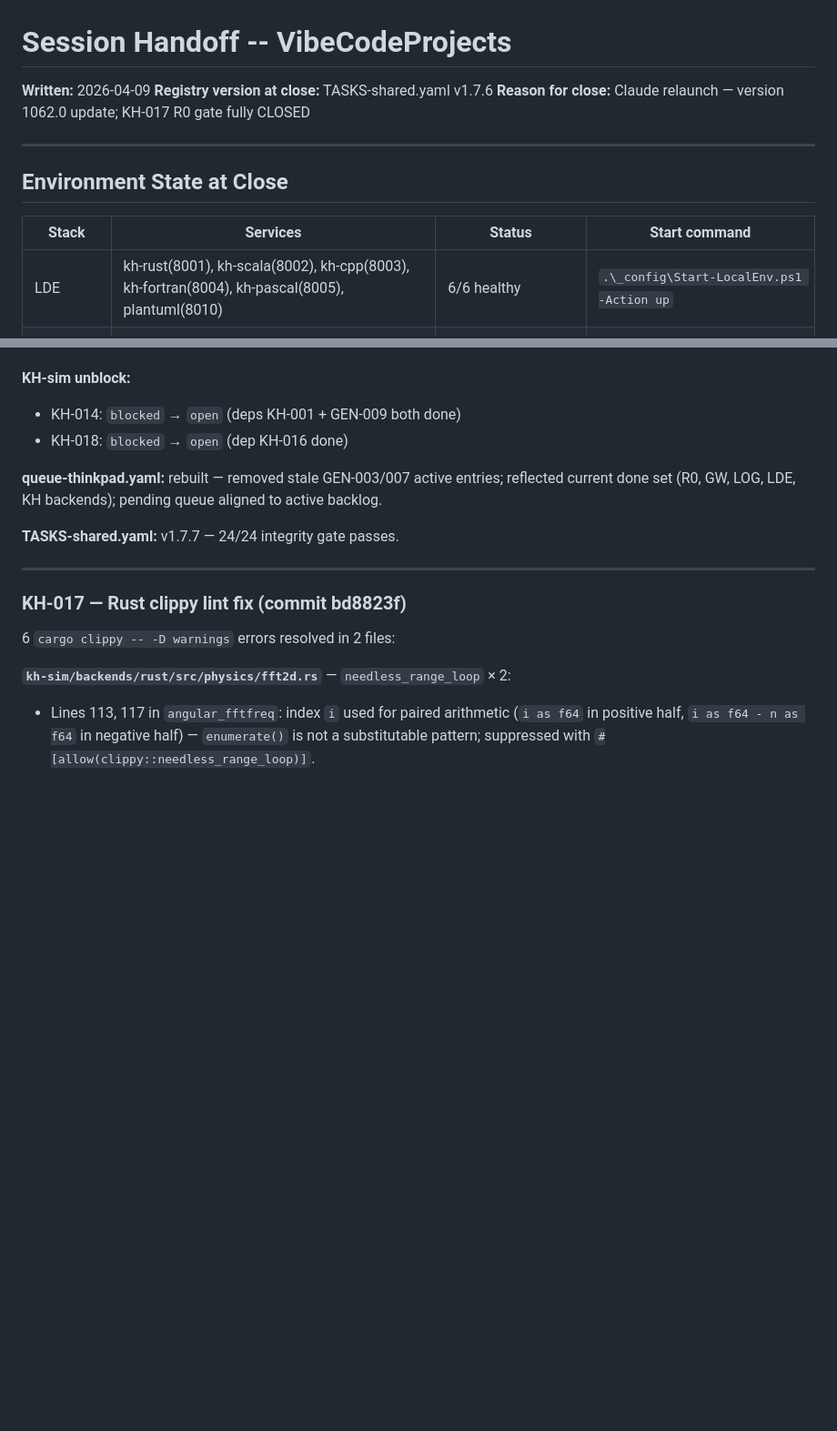
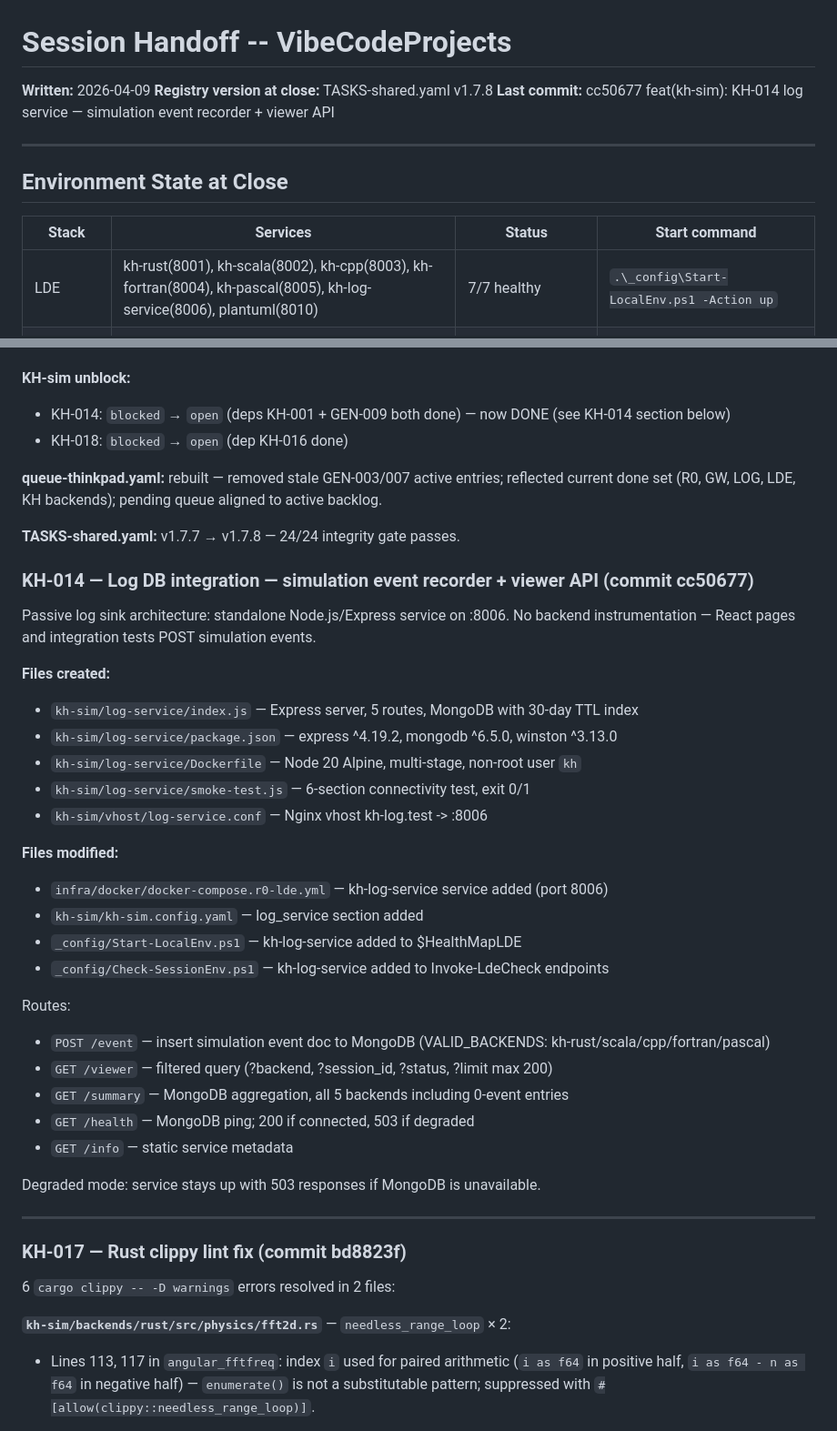
Before and after one commit to lege-artis/fourier, a Markdown page: _config/SESSION-HANDOFF.md, 2 parts joined by grey strips. Shown at 91% size. GitHub-like rendering; blank space fills up the shorter version.

```diff
--- a/_config/SESSION-HANDOFF.md
+++ b/_config/SESSION-HANDOFF.md
@@ -1,7 +1,7 @@
 # Session Handoff -- VibeCodeProjects
 **Written:** 2026-04-09
-**Registry version at close:** TASKS-shared.yaml v1.7.6
-**Reason for close:** Claude relaunch — version 1062.0 update; KH-017 R0 gate fully CLOSED
+**Registry version at close:** TASKS-shared.yaml v1.7.8
+**Last commit:** cc50677 feat(kh-sim): KH-014 log service — simulation event recorder + viewer API
 
 ---
 
@@ -9,7 +9,7 @@
 
 | Stack | Services | Status | Start command |
 |---|---|---|---|
-| LDE | kh-rust(8001), kh-scala(8002), kh-cpp(8003), kh-fortran(8004), kh-pascal(8005), plantuml(8010) | 6/6 healthy | `.\_config\Start-LocalEnv.ps1 -Action up` |
+| LDE | kh-rust(8001), kh-scala(8002), kh-cpp(8003), kh-fortran(8004), kh-pascal(8005), kh-log-service(8006), plantuml(8010) | 7/7 healthy | `.\_config\Start-LocalEnv.ps1 -Action up` |
 | ELK | elasticsearch(9200), kibana(5601), fluent-bit(24224/2020) | 3/3 healthy | `.\_config\Start-LocalEnv.ps1 -Action up -Stack elk` |
 | MongoDB | mongod 8.2.6, vibedev DB, heartbeat + logs collections, ttl_30d confirmed | Running as Windows service on 27017 | auto-starts with Windows |
 
@@ -41,13 +41,40 @@
 - GEN-014 dependency removed from GEN-015 (MacBook-only concern)
 
 **KH-sim unblock:**
-- KH-014: `blocked` → `open` (deps KH-001 + GEN-009 both done)
+- KH-014: `blocked` → `open` (deps KH-001 + GEN-009 both done) — now DONE (see KH-014 section below)
 - KH-018: `blocked` → `open` (dep KH-016 done)
 
 **queue-thinkpad.yaml:** rebuilt — removed stale GEN-003/007 active entries; reflected
 current done set (R0, GW, LOG, LDE, KH backends); pending queue aligned to active backlog.
 
-**TASKS-shared.yaml:** v1.7.7 — 24/24 integrity gate passes.
+**TASKS-shared.yaml:** v1.7.7 → v1.7.8 — 24/24 integrity gate passes.
+
+### KH-014 — Log DB integration — simulation event recorder + viewer API (commit cc50677)
+
+Passive log sink architecture: standalone Node.js/Express service on :8006.
+No backend instrumentation — React pages and integration tests POST simulation events.
+
+**Files created:**
+- `kh-sim/log-service/index.js` — Express server, 5 routes, MongoDB with 30-day TTL index
+- `kh-sim/log-service/package.json` — express ^4.19.2, mongodb ^6.5.0, winston ^3.13.0
+- `kh-sim/log-service/Dockerfile` — Node 20 Alpine, multi-stage, non-root user `kh`
+- `kh-sim/log-service/smoke-test.js` — 6-section connectivity test, exit 0/1
+- `kh-sim/vhost/log-service.conf` — Nginx vhost kh-log.test -> :8006
+
+**Files modified:**
+- `infra/docker/docker-compose.r0-lde.yml` — kh-log-service service added (port 8006)
+- `kh-sim/kh-sim.config.yaml` — log_service section added
+- `_config/Start-LocalEnv.ps1` — kh-log-service added to $HealthMapLDE
+- `_config/Check-SessionEnv.ps1` — kh-log-service added to Invoke-LdeCheck endpoints
+
+Routes:
+- `POST /event` — insert simulation event doc to MongoDB (VALID_BACKENDS: kh-rust/scala/cpp/fortran/pascal)
+- `GET /viewer` — filtered query (?backend, ?session_id, ?status, ?limit max 200)
+- `GET /summary` — MongoDB aggregation, all 5 backends including 0-event entries
+- `GET /health` — MongoDB ping; 200 if connected, 503 if degraded
+- `GET /info` — static service metadata
+
+Degraded mode: service stays up with 503 responses if MongoDB is unavailable.
 
 ---
 
```
Also changed, not shown: other parts of _config/SESSION-HANDOFF.md (+13 -9 lines).
